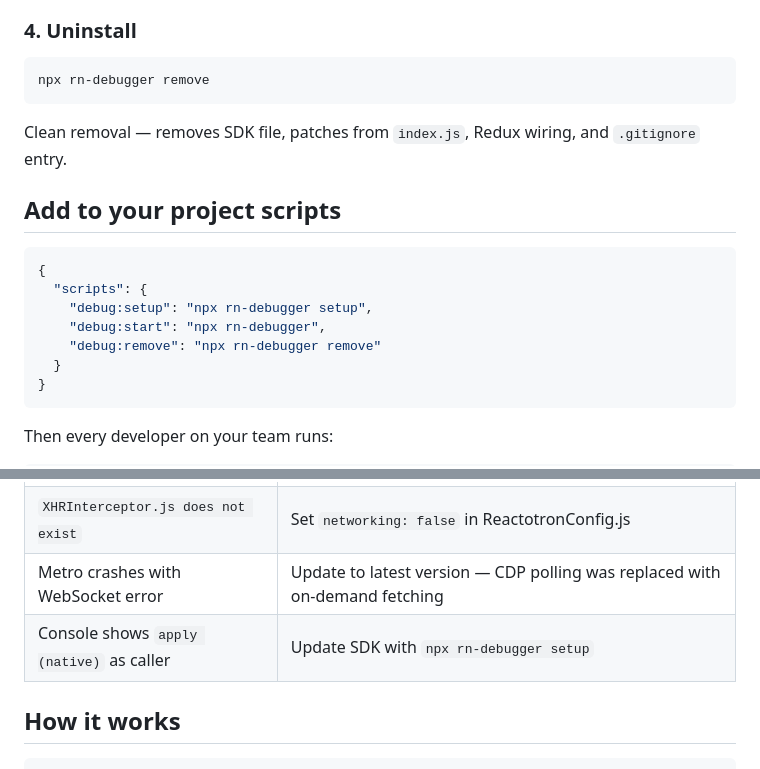
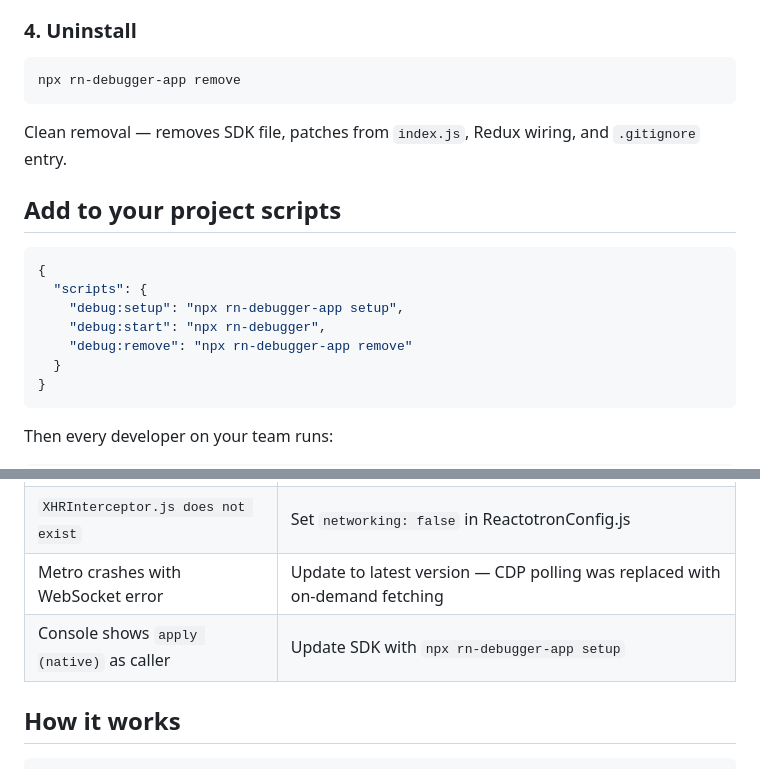
Before and after one commit to sharanagouda/react-native-debugger, a Markdown page: README.md, 2 parts joined by grey strips. GitHub-like rendering.

````diff
--- a/README.md
+++ b/README.md
@@ -126,7 +133,7 @@ Console logs, network requests, Redux actions, and AsyncStorage data flow into t
 ### 4. Uninstall
 
 ```bash
-npx rn-debugger remove
+npx rn-debugger-app remove
 ```
 
 Clean removal — removes SDK file, patches from `index.js`, Redux wiring, and `.gitignore` entry.
@@ -136,9 +143,9 @@ Clean removal — removes SDK file, patches from `index.js`, Redux wiring, and `
 ```json
 {
   "scripts": {
-    "debug:setup": "npx rn-debugger setup",
+    "debug:setup": "npx rn-debugger-app setup",
     "debug:start": "npx rn-debugger",
-    "debug:remove": "npx rn-debugger remove"
+    "debug:remove": "npx rn-debugger-app remove"
   }
 }
 ```
@@ -278,7 +285,7 @@ adb reverse tcp:8097 tcp:8097
 | Network tab empty | Run Metro with `--reset-cache`. Ensure Reactotron has `networking: false` |
 | `XHRInterceptor.js does not exist` | Set `networking: false` in ReactotronConfig.js |
 | Metro crashes with WebSocket error | Update to latest version — CDP polling was replaced with on-demand fetching |
-| Console shows `apply (native)` as caller | Update SDK with `npx rn-debugger setup` |
+| Console shows `apply (native)` as caller | Update SDK with `npx rn-debugger-app setup` |
 
 
 ## How it works
````
Also changed, not shown: other parts of README.md (+33 -26 lines).
